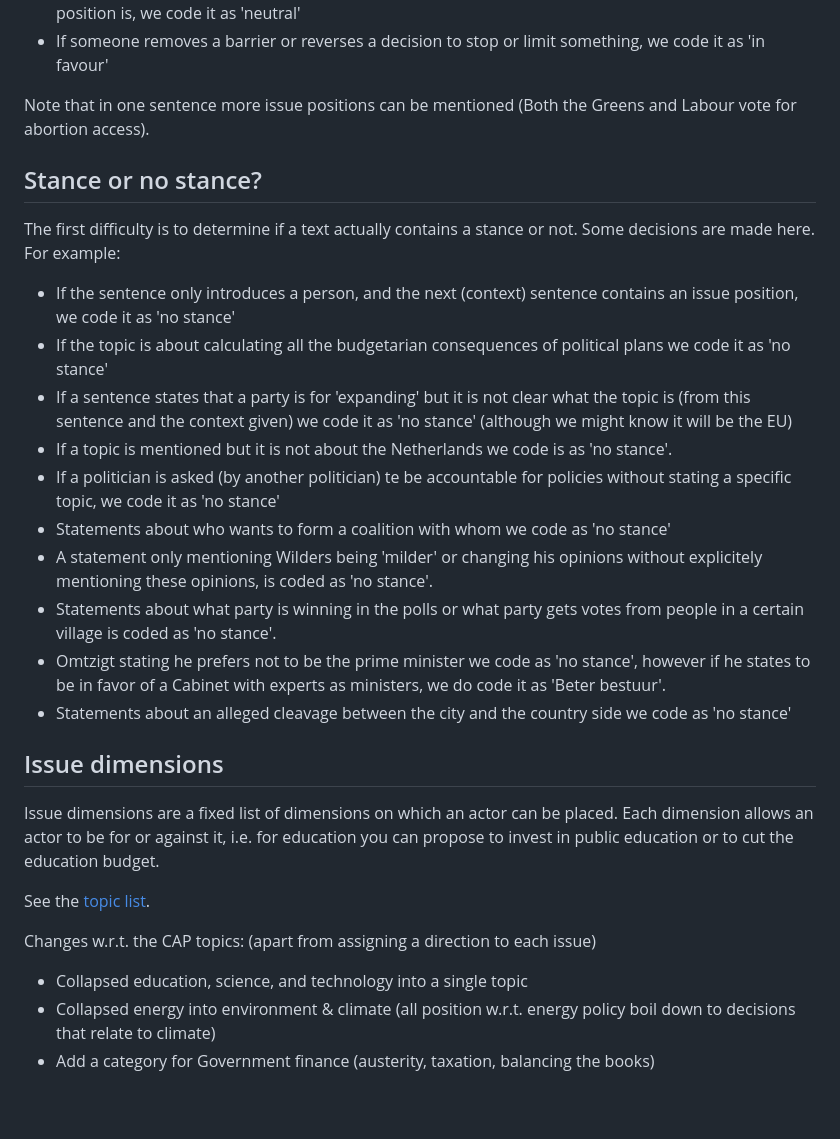
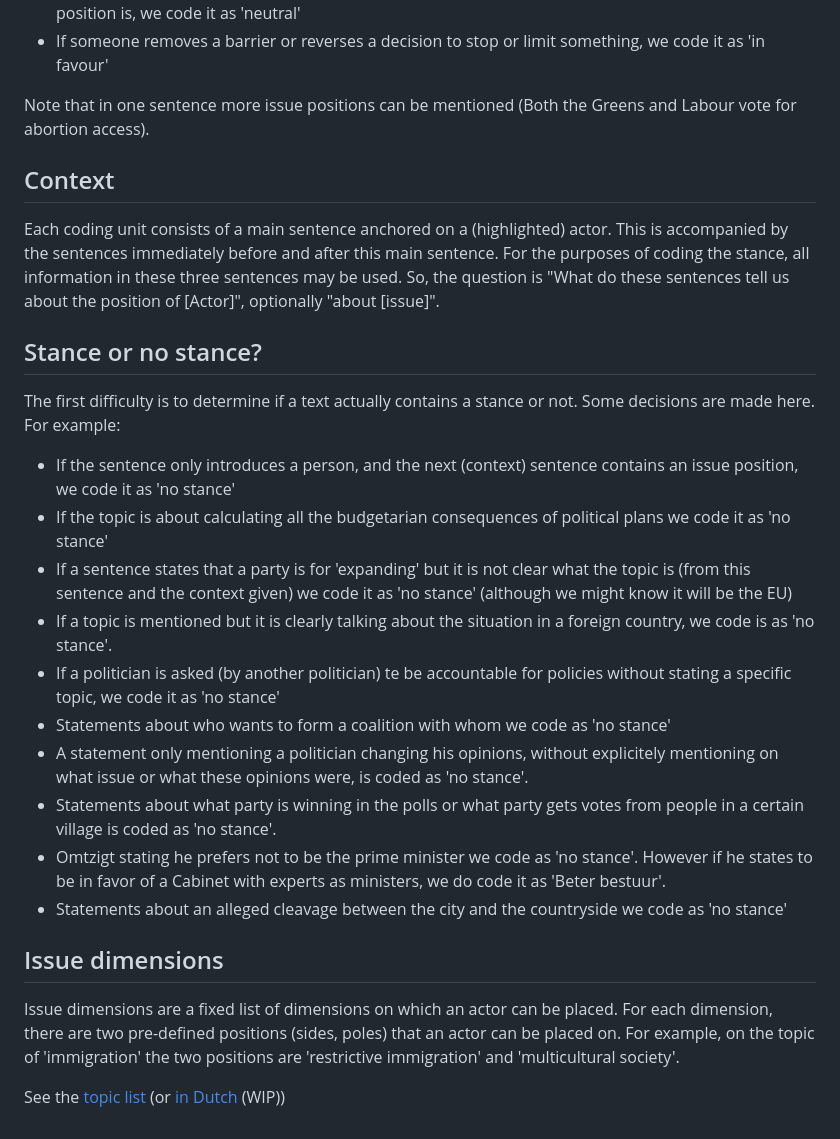
Before and after one commit to vanatteveldt/issuepositions, a Markdown page: annotations/codebook.md, the part around one of its changes. Rendered like a GitHub page.

```diff
--- a/annotations/codebook.md
+++ b/annotations/codebook.md
@@ -14,29 +18,32 @@ Some clarifications:
 
 Note that in one sentence more issue positions can be mentioned (Both the Greens and Labour vote for abortion access).
 
+## Context
+
+Each coding unit consists of a main sentence anchored on a (highlighted) actor.
+This is accompanied by the sentences immediately before and after this main sentence.
+For the purposes of coding the stance, all information in these three sentences may be used.
+So, the question is "What do these sentences tell us about the position of [Actor]", optionally "about [issue]".
+
 ## Stance or no stance?
 The first difficulty is to determine if a text actually contains a stance or not. Some decisions are made here. For example:
+
 - If the sentence only introduces a person, and the next (context) sentence contains an issue position, we code it as 'no stance'
 - If the topic is about calculating all the budgetarian consequences of political plans we code it as 'no stance'
 - If a sentence states that a party is for 'expanding' but it is not clear what the topic is (from this sentence and the context given) we code it as 'no stance' (although we might know it will be the EU)
-- If a topic is mentioned but it is not about the Netherlands we code is as 'no stance'.
+- If a topic is mentioned but it is clearly talking about the situation in a foreign country, we code is as 'no stance'.
 - If a politician is asked (by another politician) te be accountable for policies without stating a specific topic, we code it as 'no stance'
 - Statements about who wants to form a coalition with whom we code as 'no stance'
-- A statement only mentioning Wilders being 'milder' or changing his opinions without explicitely mentioning these opinions, is coded as 'no stance'.
+- A statement only mentioning a politician changing his opinions, without explicitely mentioning on what issue or what these opinions were, is coded as 'no stance'.
 - Statements about what party is winning in the polls or what party gets votes from people in a certain village is coded as 'no stance'.
-- Omtzigt stating he prefers not to be the prime minister we code as 'no stance', however if he states to be in favor of a Cabinet with experts as ministers, we do code it as 'Beter bestuur'.
-- Statements about an alleged cleavage between the city and the country side we code as 'no stance'
+- Omtzigt stating he prefers not to be the prime minister we code as 'no stance'. However if he states to be in favor of a Cabinet with experts as ministers, we do code it as 'Beter bestuur'.
+- Statements about an alleged cleavage between the city and the countryside we code as 'no stance'
 
 
 ## Issue dimensions
 
 Issue dimensions are a fixed list of dimensions on which an actor can be placed.
-Each dimension allows an actor to be for or against it, i.e. for education you can propose to invest in public education or to cut the education budget.
+For each dimension, there are two pre-defined positions (sides, poles) that an actor can be placed on.
+For example, on the topic of 'immigration' the two positions are 'restrictive immigration' and 'multicultural society'.
 
-
-See the [topic list](topics-en.md).
-
-Changes w.r.t. the CAP topics: (apart from assigning a direction to each issue)
-- Collapsed education, science, and technology into a single topic
-- Collapsed energy into environment & climate (all position w.r.t. energy policy boil down to decisions that relate to climate)
-- Add a category for Government finance (austerity, taxation, balancing the books)
+See the [topic list](topics-en.md) (or [in Dutch](topics-nl.md) (WIP))
```
Also changed, not shown: other parts of annotations/codebook.md (+5 -1 lines).
